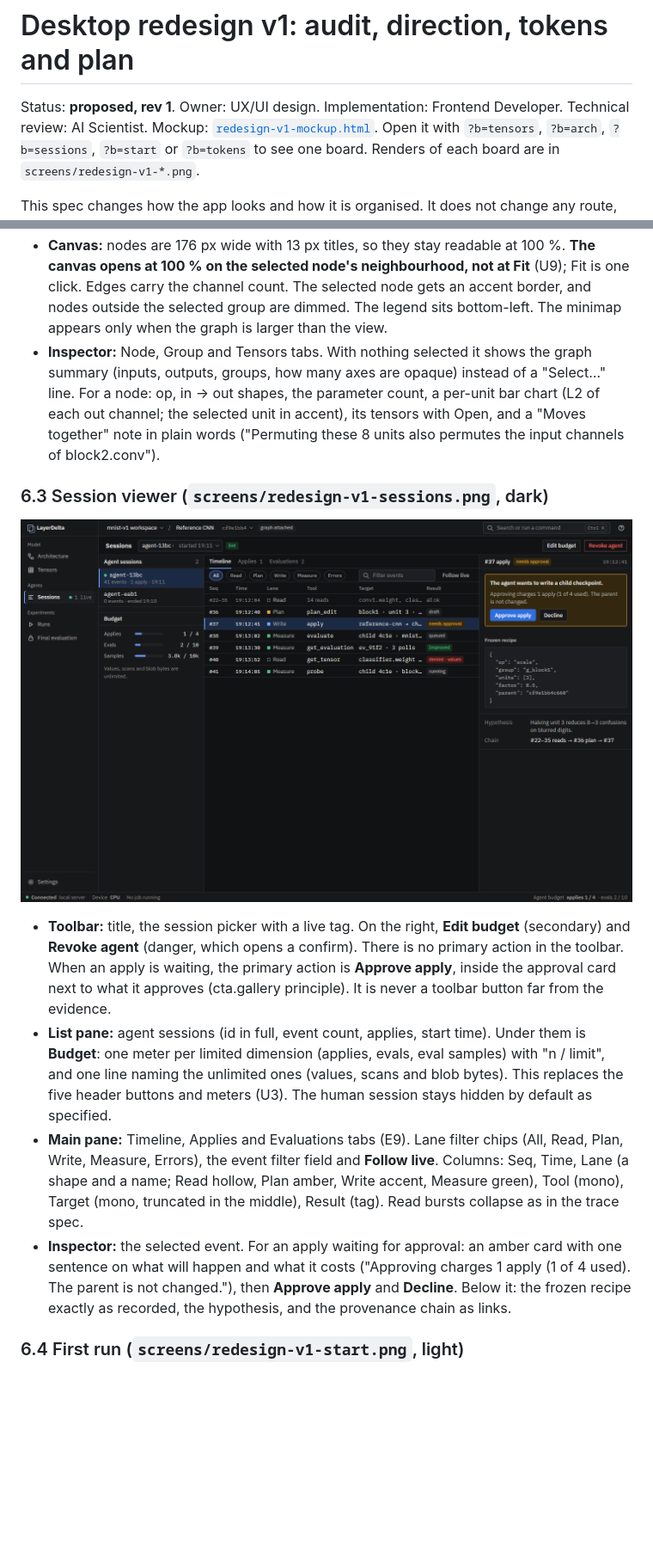
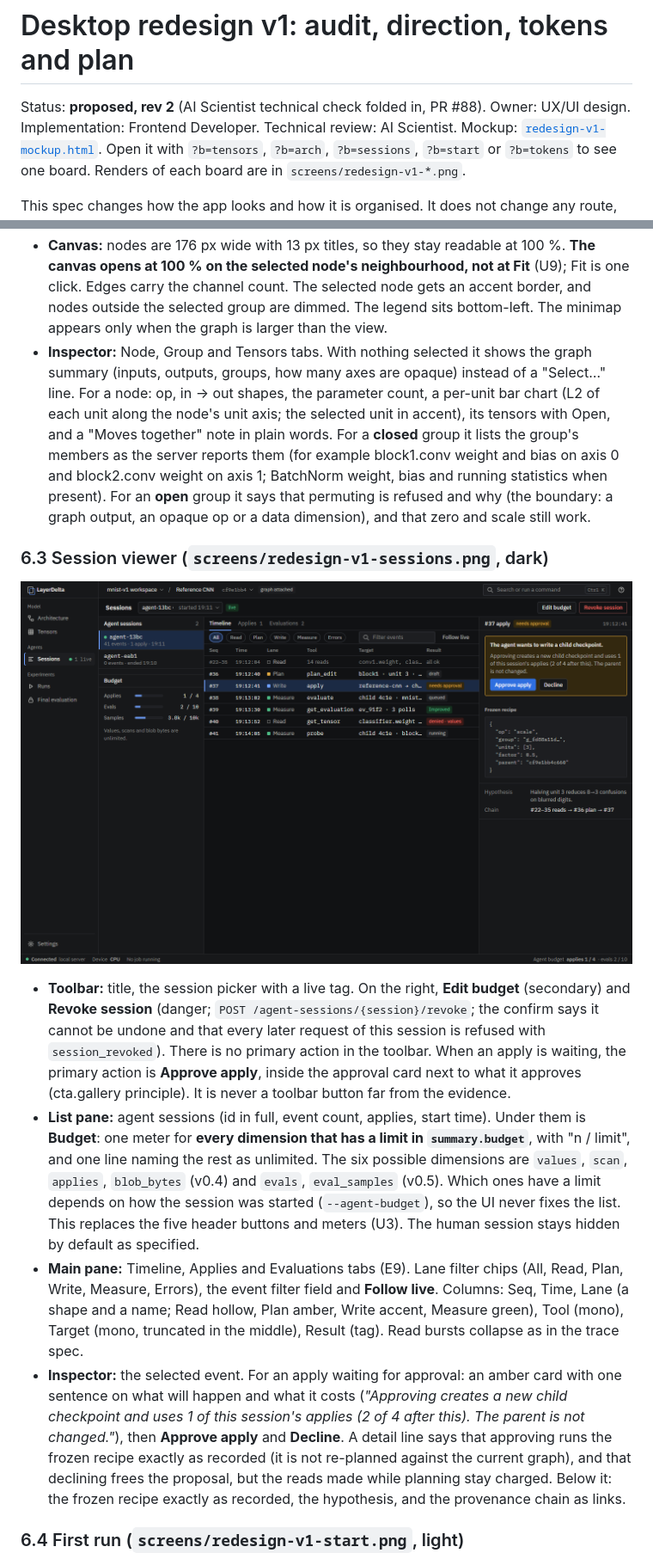
Before and after one commit to P-PrPas/LayerDelta, a Markdown page: docs/design/redesign-v1.md, 2 parts joined by grey strips. Shown at 86% size. Rendered like a GitHub page; pictures changed too: docs/design/screens/redesign-v1-sessions.png; blank space fills up the shorter version.

```diff
--- a/docs/design/redesign-v1.md
+++ b/docs/design/redesign-v1.md
@@ -1,6 +1,6 @@
 # Desktop redesign v1: audit, direction, tokens and plan
 
-Status: **proposed, rev 1**. Owner: UX/UI design. Implementation: Frontend Developer. Technical review: AI Scientist.
+Status: **proposed, rev 2** (AI Scientist technical check folded in, PR #88). Owner: UX/UI design. Implementation: Frontend Developer. Technical review: AI Scientist.
 Mockup: [`redesign-v1-mockup.html`](redesign-v1-mockup.html). Open it with `?b=tensors`, `?b=arch`, `?b=sessions`, `?b=start` or `?b=tokens` to see one board. Renders of each board are in `screens/redesign-v1-*.png`.
 
 This spec changes how the app looks and how it is organised. It does not change any route, payload, capability or agent rule. The screen specs stay in force for behaviour: [tensor-browser.md](tensor-browser.md), [architecture-navigator.md](architecture-navigator.md), [session-trace-viewer.md](session-trace-viewer.md) and [session-evaluations.md](session-evaluations.md). Where this spec and an older visual detail disagree, this spec wins. Where they disagree on behaviour, the screen spec wins.
@@ -212,14 +212,14 @@ The renders are at 1440×900. Each one uses only the tokens and components above
 - **Canvas:** nodes are 176 px wide with 13 px titles, so they stay readable at 100 %. **The canvas opens at 100 % on the selected node's neighbourhood, not at Fit** (U9); Fit is one click. Edges carry the channel count. The selected node gets an accent border, and nodes outside the selected group are dimmed. The legend sits bottom-left. The minimap appears only when the graph is larger than the view.
-- **Inspector:** Node, Group and Tensors tabs. With nothing selected it shows the graph summary (inputs, outputs, groups, how many axes are opaque) instead of a "Select…" line. For a node: op, in → out shapes, the parameter count, a per-unit bar chart (L2 of each out channel; the selected unit in accent), its tensors with Open, and a "Moves together" note in plain words ("Permuting these 8 units also permutes the input channels of block2.conv").
+- **Inspector:** Node, Group and Tensors tabs. With nothing selected it shows the graph summary (inputs, outputs, groups, how many axes are opaque) instead of a "Select…" line. For a node: op, in → out shapes, the parameter count, a per-unit bar chart (L2 of each unit along the node's unit axis; the selected unit in accent), its tensors with Open, and a "Moves together" note in plain words. For a **closed** group it lists the group's members as the server reports them (for example block1.conv weight and bias on axis 0 and block2.conv weight on axis 1; BatchNorm weight, bias and running statistics when present). For an **open** group it says that permuting is refused and why (the boundary: a graph output, an opaque op or a data dimension), and that zero and scale still work.
 
 ### 6.3 Session viewer (`screens/redesign-v1-sessions.png`, dark)
 
 ![Session viewer, dark](screens/redesign-v1-sessions.png)
 
-- **Toolbar:** title, the session picker with a live tag. On the right, **Edit budget** (secondary) and **Revoke agent** (danger, which opens a confirm). There is no primary action in the toolbar. When an apply is waiting, the primary action is **Approve apply**, inside the approval card next to what it approves (cta.gallery principle). It is never a toolbar button far from the evidence.
-- **List pane:** agent sessions (id in full, event count, applies, start time). Under them is **Budget**: one meter per limited dimension (applies, evals, eval samples) with "n / limit", and one line naming the unlimited ones (values, scans and blob bytes). This replaces the five header buttons and meters (U3). The human session stays hidden by default as specified.
+- **Toolbar:** title, the session picker with a live tag. On the right, **Edit budget** (secondary) and **Revoke session** (danger; `POST /agent-sessions/{session}/revoke`; the confirm says it cannot be undone and that every later request of this session is refused with `session_revoked`). There is no primary action in the toolbar. When an apply is waiting, the primary action is **Approve apply**, inside the approval card next to what it approves (cta.gallery principle). It is never a toolbar button far from the evidence.
+- **List pane:** agent sessions (id in full, event count, applies, start time). Under them is **Budget**: one meter for **every dimension that has a limit in `summary.budget`**, with "n / limit", and one line naming the rest as unlimited. The six possible dimensions are `values`, `scan`, `applies`, `blob_bytes` (v0.4) and `evals`, `eval_samples` (v0.5). Which ones have a limit depends on how the session was started (`--agent-budget`), so the UI never fixes the list. This replaces the five header buttons and meters (U3). The human session stays hidden by default as specified.
 - **Main pane:** Timeline, Applies and Evaluations tabs (E9). Lane filter chips (All, Read, Plan, Write, Measure, Errors), the event filter field and **Follow live**. Columns: Seq, Time, Lane (a shape and a name; Read hollow, Plan amber, Write accent, Measure green), Tool (mono), Target (mono, truncated in the middle), Result (tag). Read bursts collapse as in the trace spec.
-- **Inspector:** the selected event. For an apply waiting for approval: an amber card with one sentence on what will happen and what it costs ("Approving charges 1 apply (1 of 4 used). The parent is not changed."), then **Approve apply** and **Decline**. Below it: the frozen recipe exactly as recorded, the hypothesis, and the provenance chain as links.
+- **Inspector:** the selected event. For an apply waiting for approval: an amber card with one sentence on what will happen and what it costs (*"Approving creates a new child checkpoint and uses 1 of this session's applies (2 of 4 after this). The parent is not changed."*), then **Approve apply** and **Decline**. A detail line says that approving runs the frozen recipe exactly as recorded (it is not re-planned against the current graph), and that declining frees the proposal, but the reads made while planning stay charged. Below it: the frozen recipe exactly as recorded, the hypothesis, and the provenance chain as links.
 
 ### 6.4 First run (`screens/redesign-v1-start.png`, light)
 
```
Also changed, not shown: other parts of docs/design/redesign-v1.md (+16 -9 lines), docs/design/screens/redesign-v1-arch.png, docs/design/screens/redesign-v1-tensors.png, 1 other file.
